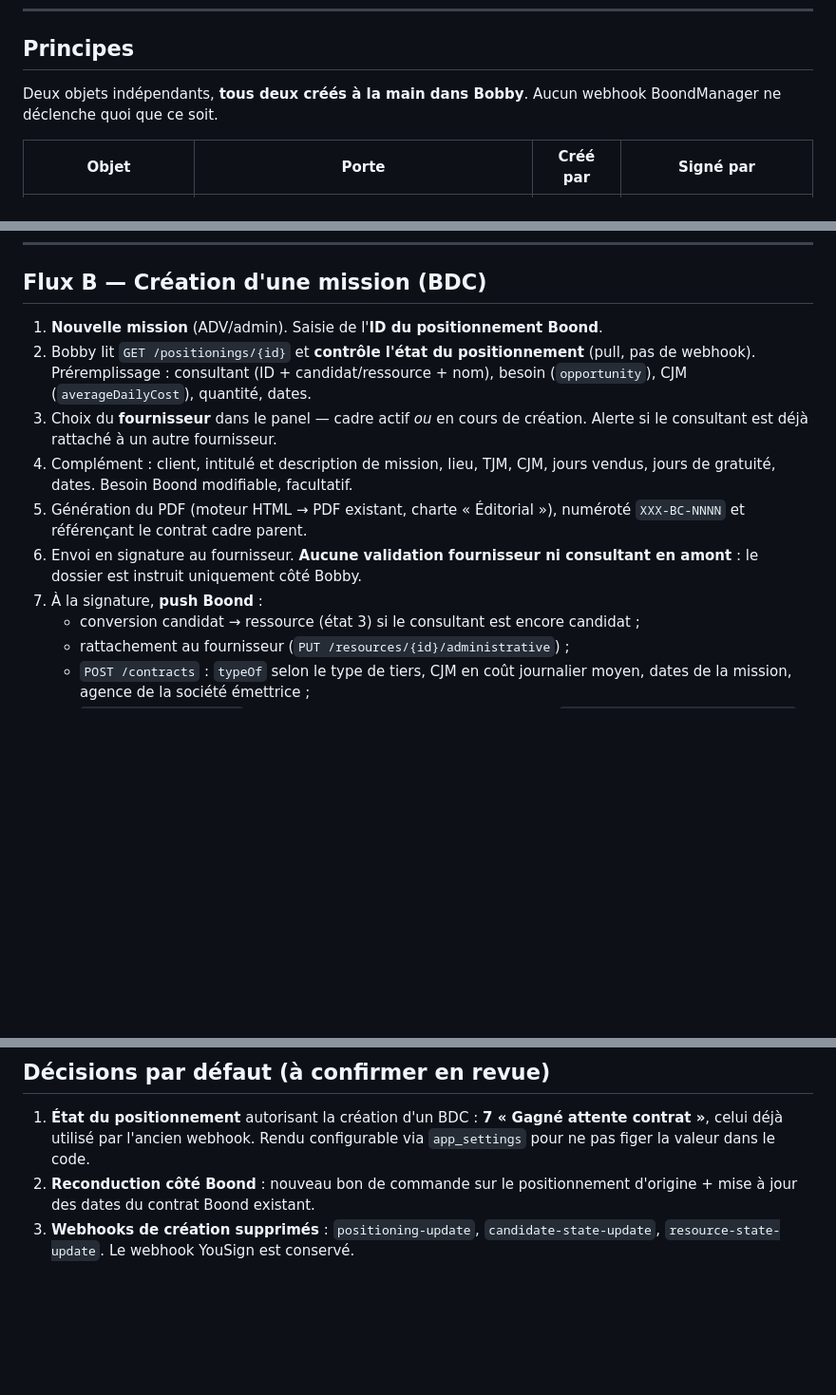
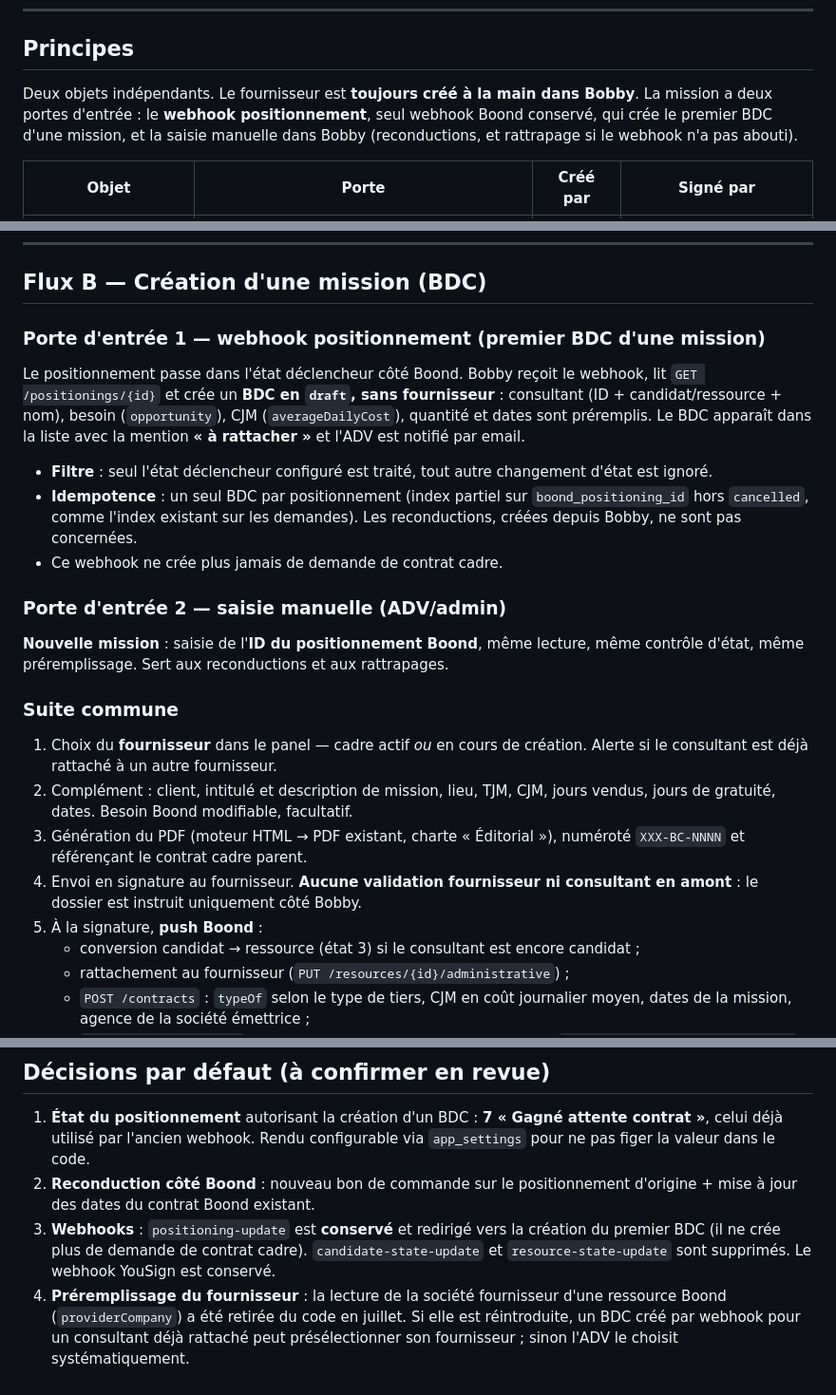
Before and after one commit to cherifelkhodja/bobby, a Markdown page: docs/contracts/workflow-fournisseur-mission-bdc.md, 3 parts joined by grey strips. Shown at 95% size. GitHub-like rendering; blank space fills up the shorter version.

Commit message:
docs(contrats): webhook positionnement conservé pour créer le premier BDC
Le webhook positionnement n'est plus supprimé : il est redirigé vers la
création du premier bon de commande d'une mission, sans fournisseur
(« à rattacher » par l'ADV), filtré sur un état déclencheur configurable et
idempotent par positionnement. Il ne crée plus de demande de contrat cadre.
Les webhooks candidat et ressource sont supprimés, YouSign est conservé.

La saisie manuelle d'une mission reste disponible pour les reconductions et
les rattrapages.

Co-Authored-By: Claude Opus 5 <noreply@anthropic.com>
Claude-Session: https://claude.ai/code/session_01MQ6C4yHtSAZiXPcaVDyr6z

```diff
--- a/docs/contracts/workflow-fournisseur-mission-bdc.md
+++ b/docs/contracts/workflow-fournisseur-mission-bdc.md
@@ -8,8 +8,10 @@
 
 ## Principes
 
-Deux objets indépendants, **tous deux créés à la main dans Bobby**. Aucun webhook
-BoondManager ne déclenche quoi que ce soit.
+Deux objets indépendants. Le fournisseur est **toujours créé à la main dans Bobby**.
+La mission a deux portes d'entrée : le **webhook positionnement**, seul webhook Boond
+conservé, qui crée le premier BDC d'une mission, et la saisie manuelle dans Bobby
+(reconductions, et rattrapage si le webhook n'a pas abouti).
 
 | Objet | Porte | Créé par | Signé par |
 |-------|-------|----------|-----------|
@@ -126,19 +128,37 @@ commerciale » disparaît de ce parcours).
 
 ## Flux B — Création d'une mission (BDC)
 
-1. **Nouvelle mission** (ADV/admin). Saisie de l'**ID du positionnement Boond**.
-2. Bobby lit `GET /positionings/{id}` et **contrôle l'état du positionnement**
-   (pull, pas de webhook). Préremplissage : consultant (ID + candidat/ressource + nom),
-   besoin (`opportunity`), CJM (`averageDailyCost`), quantité, dates.
-3. Choix du **fournisseur** dans le panel — cadre actif *ou* en cours de création.
+### Porte d'entrée 1 — webhook positionnement (premier BDC d'une mission)
+
+Le positionnement passe dans l'état déclencheur côté Boond. Bobby reçoit le webhook,
+lit `GET /positionings/{id}` et crée un **BDC en `draft`, sans fournisseur** :
+consultant (ID + candidat/ressource + nom), besoin (`opportunity`), CJM
+(`averageDailyCost`), quantité et dates sont préremplis. Le BDC apparaît dans la
+liste avec la mention **« à rattacher »** et l'ADV est notifié par email.
+
+- **Filtre** : seul l'état déclencheur configuré est traité, tout autre changement
+  d'état est ignoré.
+- **Idempotence** : un seul BDC par positionnement (index partiel sur
+  `boond_positioning_id` hors `cancelled`, comme l'index existant sur les demandes).
+  Les reconductions, créées depuis Bobby, ne sont pas concernées.
+- Ce webhook ne crée plus jamais de demande de contrat cadre.
+
+### Porte d'entrée 2 — saisie manuelle (ADV/admin)
+
+**Nouvelle mission** : saisie de l'**ID du positionnement Boond**, même lecture, même
+contrôle d'état, même préremplissage. Sert aux reconductions et aux rattrapages.
+
+### Suite commune
+
+1. Choix du **fournisseur** dans le panel — cadre actif *ou* en cours de création.
    Alerte si le consultant est déjà rattaché à un autre fournisseur.
-4. Complément : client, intitulé et description de mission, lieu, TJM, CJM,
+2. Complément : client, intitulé et description de mission, lieu, TJM, CJM,
    jours vendus, jours de gratuité, dates. Besoin Boond modifiable, facultatif.
-5. Génération du PDF (moteur HTML → PDF existant, charte « Éditorial »),
+3. Génération du PDF (moteur HTML → PDF existant, charte « Éditorial »),
    numéroté `XXX-BC-NNNN` et référençant le contrat cadre parent.
-6. Envoi en signature au fournisseur. **Aucune validation fournisseur ni consultant
+4. Envoi en signature au fournisseur. **Aucune validation fournisseur ni consultant
    en amont** : le dossier est instruit uniquement côté Bobby.
-7. À la signature, **push Boond** :
+5. À la signature, **push Boond** :
    - conversion candidat → ressource (état 3) si le consultant est encore candidat ;
    - rattachement au fournisseur (`PUT /resources/{id}/administrative`) ;
    - `POST /contracts` : `typeOf` selon le type de tiers, CJM en coût journalier moyen,
@@ -199,5 +219,11 @@ automatique des missions passées vers `cm_purchase_orders`.
    `app_settings` pour ne pas figer la valeur dans le code.
 2. **Reconduction côté Boond** : nouveau bon de commande sur le positionnement
    d'origine + mise à jour des dates du contrat Boond existant.
-3. **Webhooks de création supprimés** : `positioning-update`, `candidate-state-update`,
-   `resource-state-update`. Le webhook YouSign est conservé.
+3. **Webhooks** : `positioning-update` est **conservé** et redirigé vers la création du
+   premier BDC (il ne crée plus de demande de contrat cadre).
+   `candidate-state-update` et `resource-state-update` sont supprimés. Le webhook
+   YouSign est conservé.
+4. **Préremplissage du fournisseur** : la lecture de la société fournisseur d'une
+   ressource Boond (`providerCompany`) a été retirée du code en juillet. Si elle est
+   réintroduite, un BDC créé par webhook pour un consultant déjà rattaché peut
+   présélectionner son fournisseur ; sinon l'ADV le choisit systématiquement.
```
Also changed, not shown: MEMORY.md (+3 -2 lines).
